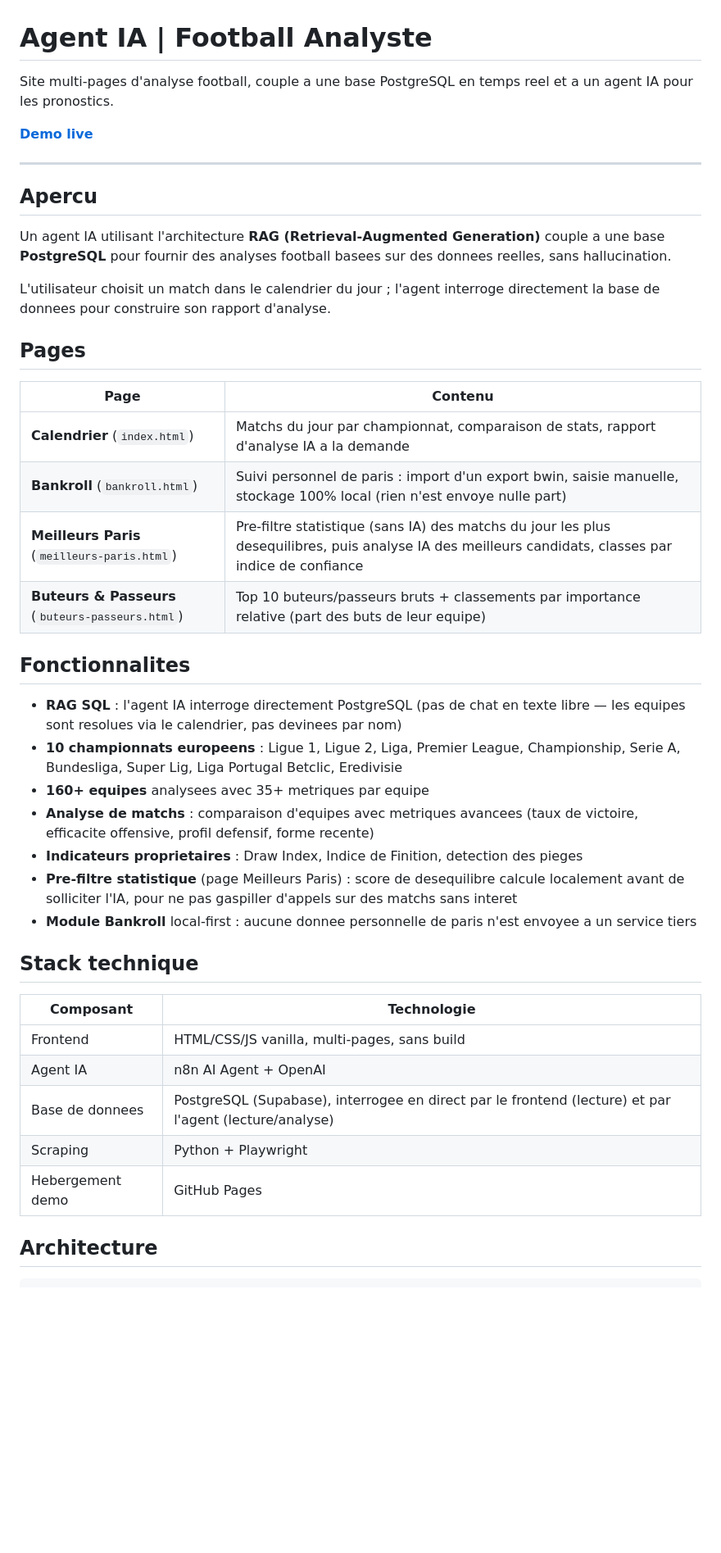
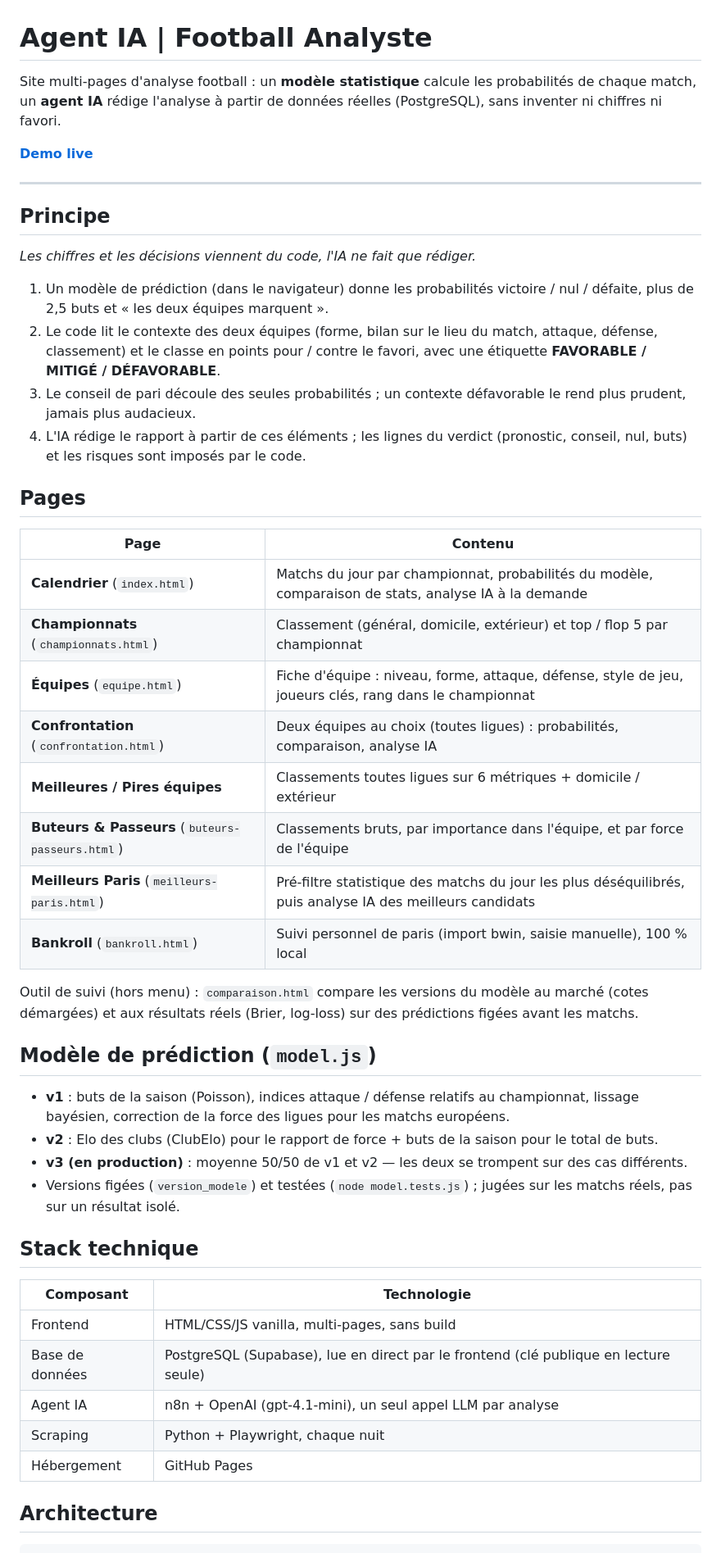
Before and after one commit to yantheo/agent-ia-rag-football-analyst, a Markdown page: README.md, the part around one of its changes. Shown at 82% size. Drawn GitHub-style; blank space fills up the shorter version.

Commit message:
Doc : README et CLAUDE.md a jour (etat au 2026-11-07, IA modele v10c, chronologie)
Co-Authored-By: Claude Opus 5.5 <noreply@anthropic.com>

```diff
--- a/README.md
+++ b/README.md
@@ -1,45 +1,59 @@
 # Agent IA | Football Analyste
 
-Site multi-pages d'analyse football, couple a une base PostgreSQL en temps reel et a un agent IA pour les pronostics.
+Site multi-pages d'analyse football : un **modèle statistique** calcule les probabilités de chaque match,
+un **agent IA** rédige l'analyse à partir de données réelles (PostgreSQL), sans inventer ni chiffres ni favori.
 
 **[Demo live](https://yantheo.github.io/agent-ia-rag-football-analyst/)**
 
 ---
 
-## Apercu
+## Principe
 
-Un agent IA utilisant l'architecture **RAG (Retrieval-Augmented Generation)** couple a une base **PostgreSQL** pour fournir des analyses football basees sur des donnees reelles, sans hallucination.
+*Les chiffres et les décisions viennent du code, l'IA ne fait que rédiger.*
 
-L'utilisateur choisit un match dans le calendrier du jour ; l'agent interroge directement la base de donnees pour construire son rapport d'analyse.
+1. Un modèle de prédiction (dans le navigateur) donne les probabilités victoire / nul / défaite, plus de 2,5 buts
+   et « les deux équipes marquent ».
+2. Le code lit le contexte des deux équipes (forme, bilan sur le lieu du match, attaque, défense, classement)
+   et le classe en points pour / contre le favori, avec une étiquette **FAVORABLE / MITIGÉ / DÉFAVORABLE**.
+3. Le conseil de pari découle des seules probabilités ; un contexte défavorable le rend plus prudent, jamais
+   plus audacieux.
+4. L'IA rédige le rapport à partir de ces éléments ; les lignes du verdict (pronostic, conseil, nul, buts) et
+   les risques sont imposés par le code.
 
 ## Pages
 
 | Page | Contenu |
 |------|---------|
-| **Calendrier** (`index.html`) | Matchs du jour par championnat, comparaison de stats, rapport d'analyse IA a la demande |
-| **Bankroll** (`bankroll.html`) | Suivi personnel de paris : import d'un export bwin, saisie manuelle, stockage 100% local (rien n'est envoye nulle part) |
-| **Meilleurs Paris** (`meilleurs-paris.html`) | Pre-filtre statistique (sans IA) des matchs du jour les plus desequilibres, puis analyse IA des meilleurs candidats, classes par indice de confiance |
-| **Buteurs & Passeurs** (`buteurs-passeurs.html`) | Top 10 buteurs/passeurs bruts + classements par importance relative (part des buts de leur equipe) |
+| **Calendrier** (`index.html`) | Matchs du jour par championnat, probabilités du modèle, comparaison de stats, analyse IA à la demande |
+| **Championnats** (`championnats.html`) | Classement (général, domicile, extérieur) et top / flop 5 par championnat |
+| **Équipes** (`equipe.html`) | Fiche d'équipe : niveau, forme, attaque, défense, style de jeu, joueurs clés, rang dans le championnat |
+| **Confrontation** (`confrontation.html`) | Deux équipes au choix (toutes ligues) : probabilités, comparaison, analyse IA |
+| **Meilleures / Pires équipes** | Classements toutes ligues sur 6 métriques + domicile / extérieur |
+| **Buteurs & Passeurs** (`buteurs-passeurs.html`) | Classements bruts, par importance dans l'équipe, et par force de l'équipe |
+| **Meilleurs Paris** (`meilleurs-paris.html`) | Pré-filtre statistique des matchs du jour les plus déséquilibrés, puis analyse IA des meilleurs candidats |
+| **Bankroll** (`bankroll.html`) | Suivi personnel de paris (import bwin, saisie manuelle), 100 % local |
 
-## Fonctionnalites
+Outil de suivi (hors menu) : `comparaison.html` compare les versions du modèle au marché (cotes démargées)
+et aux résultats réels (Brier, log-loss) sur des prédictions figées avant les matchs.
 
-- **RAG SQL** : l'agent IA interroge directement PostgreSQL (pas de chat en texte libre — les equipes sont resolues via le calendrier, pas devinees par nom)
-- **10 championnats europeens** : Ligue 1, Ligue 2, Liga, Premier League, Championship, Serie A, Bundesliga, Super Lig, Liga Portugal Betclic, Eredivisie
-- **160+ equipes** analysees avec 35+ metriques par equipe
-- **Analyse de matchs** : comparaison d'equipes avec metriques avancees (taux de victoire, efficacite offensive, profil defensif, forme recente)
-- **Indicateurs proprietaires** : Draw Index, Indice de Finition, detection des pieges
-- **Pre-filtre statistique** (page Meilleurs Paris) : score de desequilibre calcule localement avant de solliciter l'IA, pour ne pas gaspiller d'appels sur des matchs sans interet
-- **Module Bankroll** local-first : aucune donnee personnelle de paris n'est envoyee a un service tiers
+## Modèle de prédiction (`model.js`)
+
+- **v1** : buts de la saison (Poisson), indices attaque / défense relatifs au championnat, lissage bayésien,
+  correction de la force des ligues pour les matchs européens.
+- **v2** : Elo des clubs (ClubElo) pour le rapport de force + buts de la saison pour le total de buts.
+- **v3 (en production)** : moyenne 50/50 de v1 et v2 — les deux se trompent sur des cas différents.
+- Versions figées (`version_modele`) et testées (`node model.tests.js`) ; jugées sur les matchs réels, pas sur
+  un résultat isolé.
 
 ## Stack technique
 
 | Composant | Technologie |
 |-----------|-------------|
 | Frontend | HTML/CSS/JS vanilla, multi-pages, sans build |
-| Agent IA | n8n AI Agent + OpenAI |
-| Base de donnees | PostgreSQL (Supabase), interrogee en direct par le frontend (lecture) et par l'agent (lecture/analyse) |
-| Scraping | Python + Playwright |
-| Hebergement demo | GitHub Pages |
+| Base de données | PostgreSQL (Supabase), lue en direct par le frontend (clé publique en lecture seule) |
+| Agent IA | n8n + OpenAI (gpt-4.1-mini), un seul appel LLM par analyse |
+| Scraping | Python + Playwright, chaque nuit |
+| Hébergement | GitHub Pages |
 
 ## Architecture
 
```
Also changed, not shown: other parts of README.md (+26 -16 lines), CLAUDE.md (+95 -86 lines).
